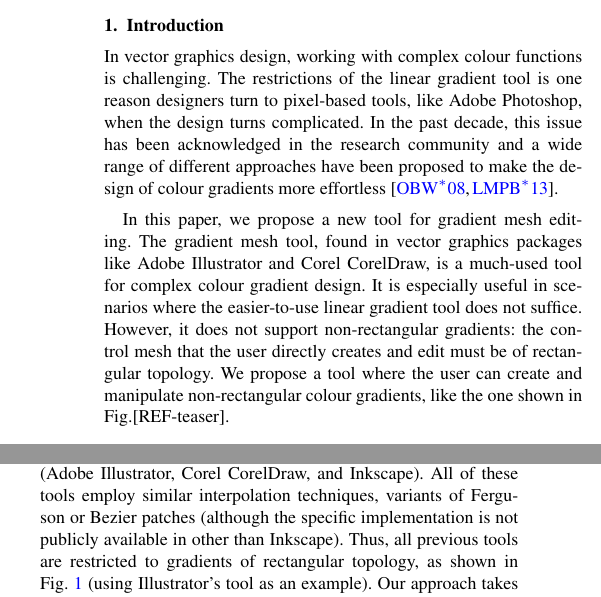
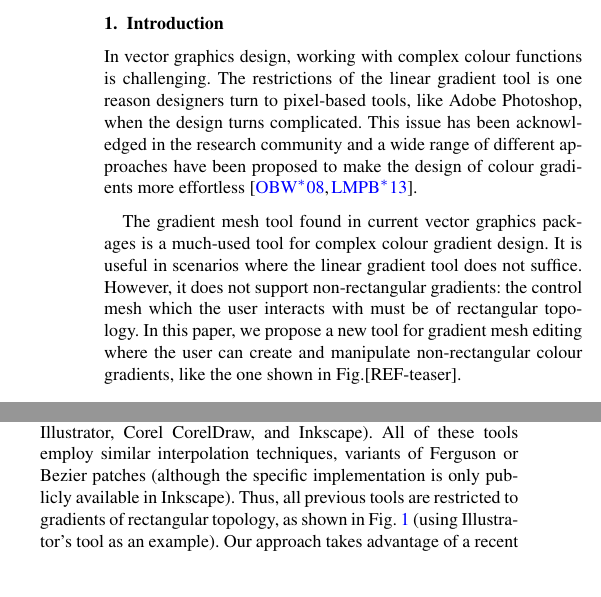
Before and after one commit to johnksv/GradientMeshImproved, a LaTeX document (Paper/NonRectangularGradientMesh.tex): two parts of the columns of page 1 of 3, joined at a grey line, cut so that both start at the same text, the shorter picture padded with empty space. Compiled offline with pdfLaTeX.

Commit message:
Introduction and related work

```diff
--- a/Paper/NonRectangularGradientMesh.tex
+++ b/Paper/NonRectangularGradientMesh.tex
@@ -75,16 +75,16 @@
 	\section{Introduction}
 	\label{sec:intro}
 
-	In vector graphics design, working with complex colour functions is challenging. The restrictions of the linear gradient tool is one reason designers turn to pixel-based tools, like Adobe Photoshop, when the design turns complicated. In the past decade, this issue has been acknowledged in the research community and a wide range of different approaches have been proposed to make the design of colour gradients more effortless \cite{Orzan:2008,Lopez-Moreno:2013}.
+	In vector graphics design, working with complex colour functions is challenging. The restrictions of the linear gradient tool is one reason designers turn to pixel-based tools, like Adobe Photoshop, when the design turns complicated. This issue has been acknowledged in the research community and a wide range of different approaches have been proposed to make the design of colour gradients more effortless \cite{Orzan:2008,Lopez-Moreno:2013}.
 
-	In this paper, we propose a new tool for gradient mesh editing. The gradient mesh tool, found in vector graphics packages like Adobe Illustrator and Corel CorelDraw, is a much-used tool for complex colour gradient design.	It is especially useful in scenarios where the easier-to-use linear gradient tool does not suffice. However, it does not support non-rectangular gradients: the control mesh that the user directly creates and edit must be of rectangular topology. We propose a tool where the user can create and manipulate non-rectangular colour gradients, like the one shown in Fig.[REF-teaser].
+	The gradient mesh tool found in current vector graphics packages is a much-used tool for complex colour gradient design.	It is useful in scenarios where the linear gradient tool does not suffice. However, it does not support non-rectangular gradients: the control mesh which the user interacts with must be of rectangular topology. In this paper, we propose a new tool for gradient mesh editing where the user can create and manipulate non-rectangular colour gradients, like the one shown in Fig.[REF-teaser].
 
 	\section{Related work}
 	\label{sec:RW}
 
 	There have been proposed a myriad of techniques and tools for colouring, shading, and texturing of 2D graphics (e.g. \cite{Vergne:2012, Shao:2012, Orzan:2008}). Such techniques often employ underlying primitives and technology, like vector graphics gradients or the graphics pipeline, to achieve high-level tools for various creation and editing operations. On the other hand, the gradient mesh tool is a general tool for the creation and manipulation of complex colour gradients. Although there are techniques that employ gradient meshes for high-level operations, like 2D material editing~\cite{Lopez-Moreno:2013}, these techniques also enforce additional assumptions to fit their specific application.
 
-	The gradient mesh tool is mostly relevant to our work. The tool is available in all of the three major vector graphics suites (Adobe Illustrator, Corel CorelDraw, and Inkscape). All of these tools employ similar interpolation techniques, variants of Ferguson or Bezier patches (although the specific implementation is not publicly available in other than Inkscape). Thus, all previous tools are restricted to gradients of rectangular topology, as shown in Fig.~\ref{fig:IllustratorVsOur} (using Illustrator's tool as an example). Our approach takes advantage of a recent gradient mesh interpolation technique that supports arbitrary mesh topology~\cite{Lieng:2016}. Being able to model non-rectangular gradient meshes provides significant practical advantages, especially for vector shapes with holes.
+	The gradient mesh tool is mostly relevant to our work. The tool is available in all of the three major vector graphics suites (Adobe Illustrator, Corel CorelDraw, and Inkscape). All of these tools employ similar interpolation techniques, variants of Ferguson or Bezier patches (although the specific implementation is only publicly available in Inkscape). Thus, all previous tools are restricted to gradients of rectangular topology, as shown in Fig.~\ref{fig:IllustratorVsOur} (using Illustrator's tool as an example). Our approach takes advantage of a recent gradient mesh interpolation technique that supports arbitrary mesh topology~\cite{Lieng:2016}. Being able to model non-rectangular gradient meshes provides significant practical advantages, especially for vector shapes with holes.
 
 	\begin{figure}
 		\includegraphics[]{illustratorVsOur.jpg}
```
Also changed, not shown: Paper/NonRectangularGradientMesh.tex (4 more changed lines).
